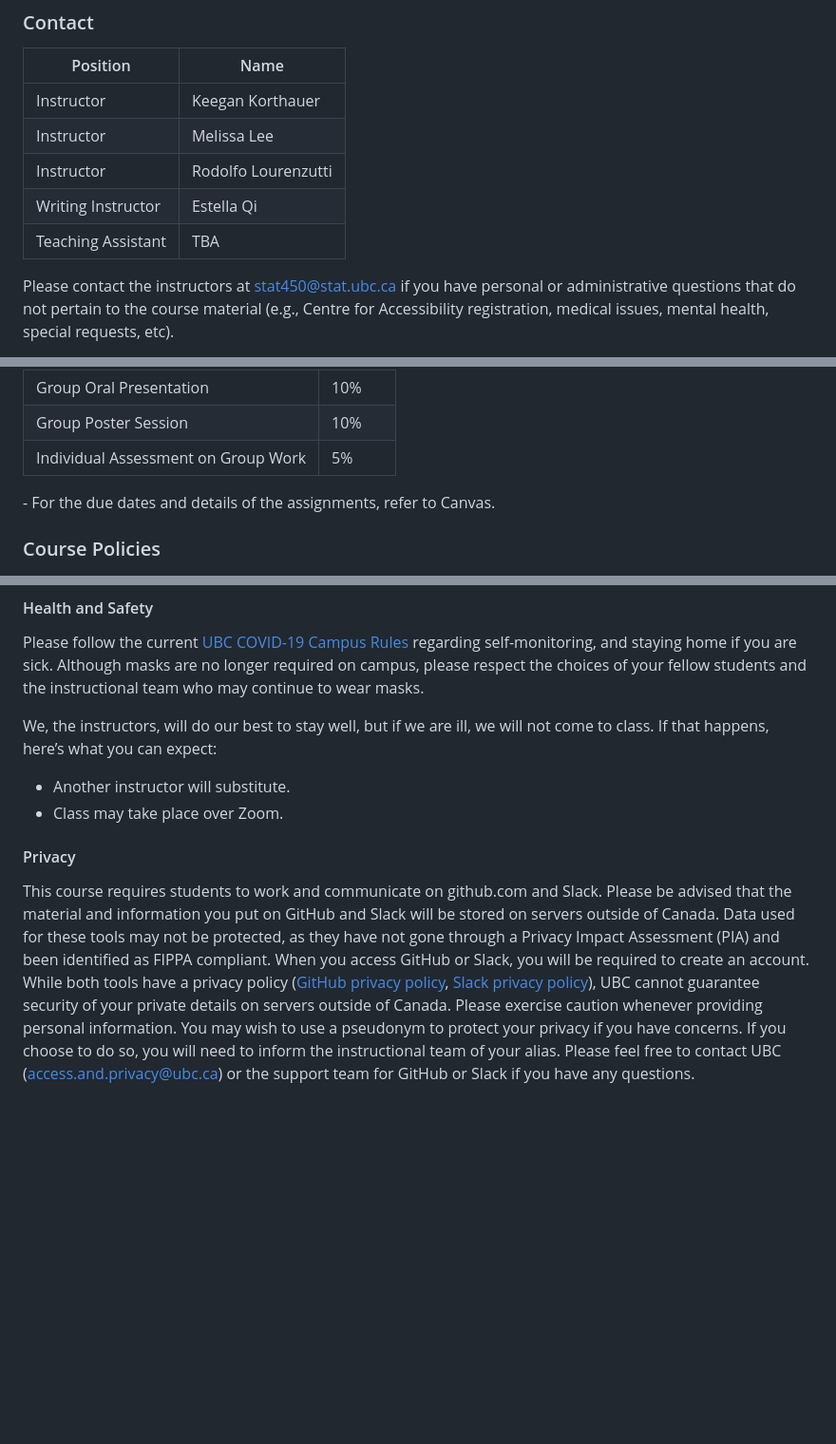
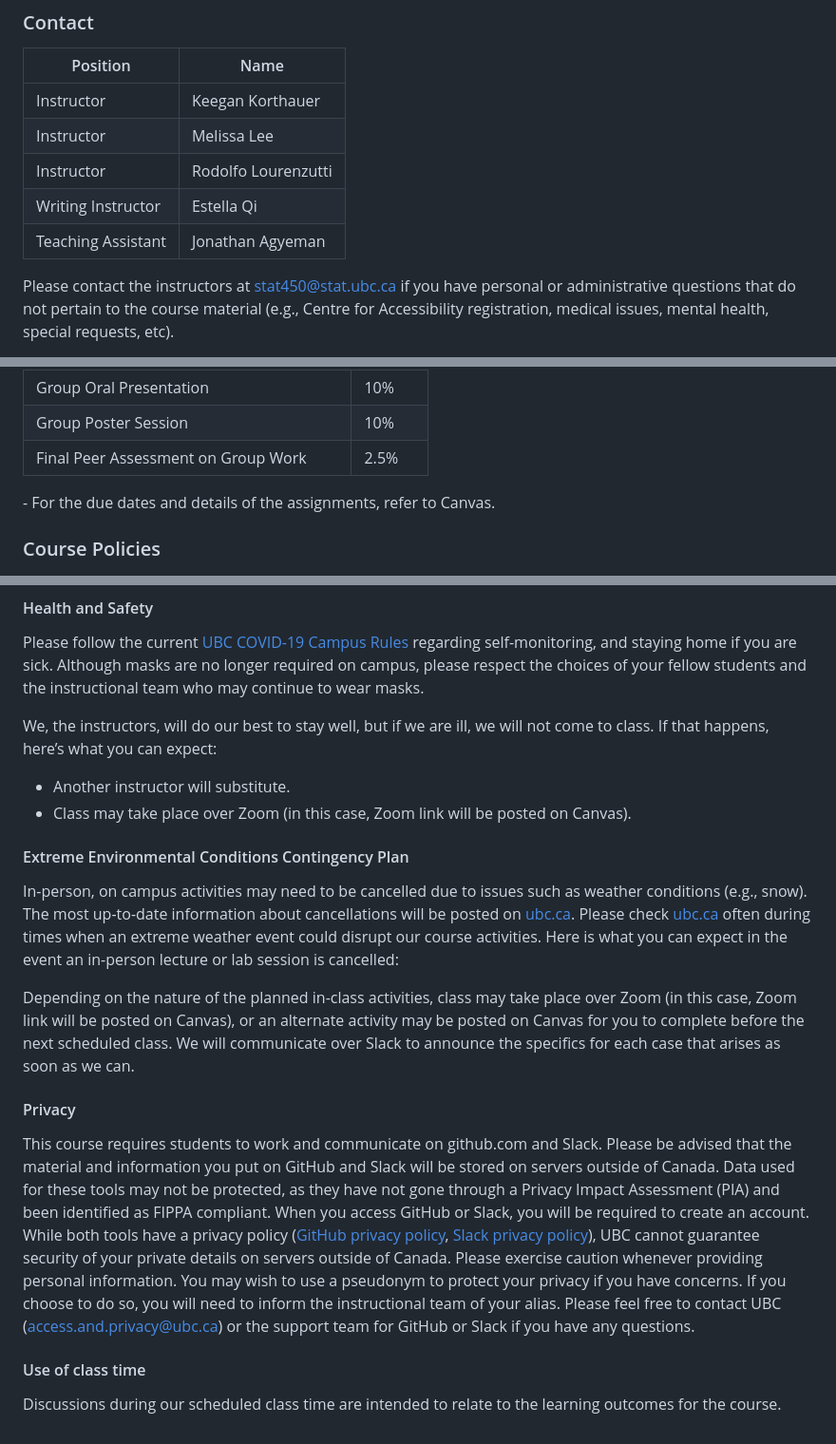
Before and after one commit to UBC-STAT/stat-450, a Markdown page: docs/syllabus-page.md, 3 parts joined by grey strips. Shown at 95% size. Drawn GitHub-style; blank space fills up the shorter version.

Commit message:
update syllabusl

```diff
--- a/docs/syllabus-page.md
+++ b/docs/syllabus-page.md
@@ -36,7 +36,7 @@ STAT 306. Restricted to 4th year Statistics majors.
 |     Instructor     |     Melissa Lee     |
 |     Instructor     | Rodolfo Lourenzutti |
 | Writing Instructor |     Estella Qi      |
-| Teaching Assistant |      TBA      |
+| Teaching Assistant |      Jonathan Agyeman      |
 
 Please contact the instructors at stat450@stat.ubc.ca if you have personal or administrative questions that do not pertain to the course material (e.g., Centre for Accessibility registration, medical issues, mental health, special requests, etc).
 
@@ -135,8 +143,8 @@ You can also get if for free [here](https://bookdown.org/rdpeng/artofdatascience
                 <td style="text-align: right">10%</td>
             </tr>
             <tr>
-                <td style="text-align: left">Individual Assessment on Group Work</td>
-                <td style="text-align: right">5%</td>
+                <td style="text-align: left">Final Peer Assessment on Group Work</td>
+                <td style="text-align: right">2.5%</td>
             </tr>
         </tbody>
     </table>
@@ -168,8 +176,18 @@ Please follow the current [UBC COVID-19 Campus Rules](https://srs.ubc.ca/covid-1
 
 We, the instructors, will do our best to stay well, but if we are ill, we will not come to class. If that happens, here’s what you can expect:
 - Another instructor will substitute.
-- Class may take place over Zoom.
+- Class may take place over Zoom (in this case, Zoom link will be posted on Canvas).
+
+#### Extreme Environmental Conditions Contingency Plan
+
+In-person, on campus activities may need to be cancelled due to issues such as weather conditions (e.g., snow). The most up-to-date information about cancellations will be posted on [ubc.ca](ubc.ca). Please check [ubc.ca](ubc.ca) often during times when an extreme weather event could disrupt our course activities. Here is what you can expect in the event an in-person lecture or lab session is cancelled:
+
+Depending on the nature of the planned in-class activities, class may take place over Zoom (in this case, Zoom link will be posted on Canvas), or an alternate activity may be posted on Canvas for you to complete before the next scheduled class. We will communicate over Slack to announce the specifics for each case that arises as soon as we can.
 
 #### Privacy
 
 This course requires students to work and communicate on github.com and Slack. Please be advised that the material and information you put on GitHub and Slack will be stored on servers outside of Canada. Data used for these tools may not be protected, as they have not gone through a Privacy Impact Assessment (PIA) and been identified as FIPPA compliant. When you access GitHub or Slack, you will be required to create an account. While both tools have a privacy policy ([GitHub privacy policy](https://docs.github.com/en/site-policy/privacy-policies/github-privacy-statement), [Slack privacy policy](https://slack.com/trust/privacy/privacy-policy)), UBC cannot guarantee security of your private details on servers outside of Canada. Please exercise caution whenever providing personal information. You may wish to use a pseudonym to protect your privacy if you have concerns. If you choose to do so, you will need to inform the instructional team of your alias. Please feel free to contact UBC (<access.and.privacy@ubc.ca>) or the support team for GitHub or Slack if you have any questions.
+
+#### Use of class time
+
+Discussions during our scheduled class time are intended to relate to the learning outcomes for the course.
```
Also changed, not shown: other parts of docs/syllabus-page.md (+10 -2 lines).
